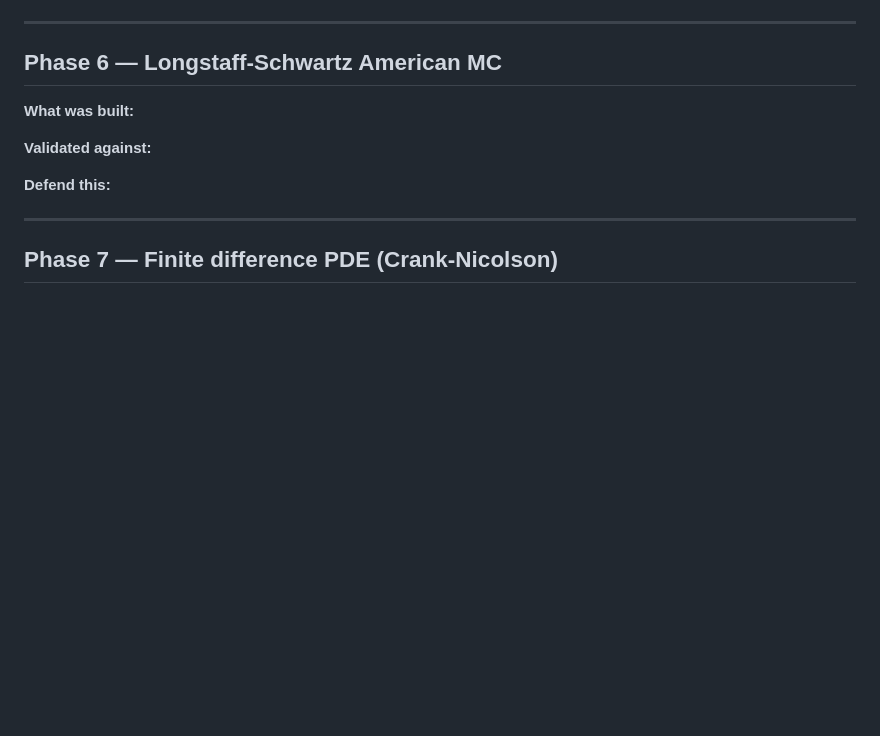
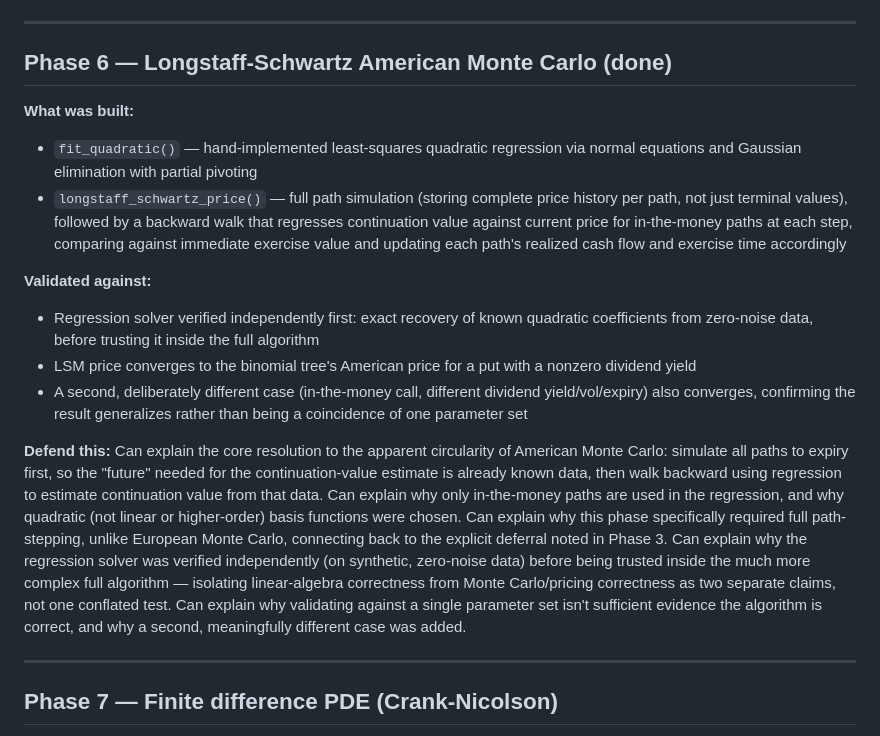
Before and after one commit to roberto0607/deriv-engine, a Markdown page: docs/phase-log.md, the part around the change. Rendered like a GitHub page; blank space fills up the shorter version.

```diff
--- a/docs/phase-log.md
+++ b/docs/phase-log.md
@@ -331,16 +331,46 @@ just a single path) was needed to distinguish "systematic bug" from
 
 ---
 
-## Phase 6 — Longstaff-Schwartz American MC
+## Phase 6 — Longstaff-Schwartz American Monte Carlo (done)
 
 **What was built:**
-
+- `fit_quadratic()` — hand-implemented least-squares quadratic
+  regression via normal equations and Gaussian elimination with
+  partial pivoting
+- `longstaff_schwartz_price()` — full path simulation (storing
+  complete price history per path, not just terminal values), followed
+  by a backward walk that regresses continuation value against current
+  price for in-the-money paths at each step, comparing against
+  immediate exercise value and updating each path's realized cash flow
+  and exercise time accordingly
 
 **Validated against:**
-
+- Regression solver verified independently first: exact recovery of
+  known quadratic coefficients from zero-noise data, before trusting it
+  inside the full algorithm
+- LSM price converges to the binomial tree's American price for a put
+  with a nonzero dividend yield
+- A second, deliberately different case (in-the-money call, different
+  dividend yield/vol/expiry) also converges, confirming the result
+  generalizes rather than being a coincidence of one parameter set
 
 **Defend this:**
-
+Can explain the core resolution to the apparent circularity of
+American Monte Carlo: simulate all paths to expiry first, so the
+"future" needed for the continuation-value estimate is already known
+data, then walk backward using regression to estimate continuation
+value from that data. Can explain why only in-the-money paths are
+used in the regression, and why quadratic (not linear or higher-order)
+basis functions were chosen. Can explain why this phase specifically
+required full path-stepping, unlike European Monte Carlo, connecting
+back to the explicit deferral noted in Phase 3. Can explain why the
+regression solver was verified independently (on synthetic,
+zero-noise data) before being trusted inside the much more complex
+full algorithm — isolating linear-algebra correctness from Monte
+Carlo/pricing correctness as two separate claims, not one conflated
+test. Can explain why validating against a single parameter set isn't
+sufficient evidence the algorithm is correct, and why a second,
+meaningfully different case was added.
 
 ---
 
```
Also changed, not shown: docs/numerics.md (+62 -0 lines).
